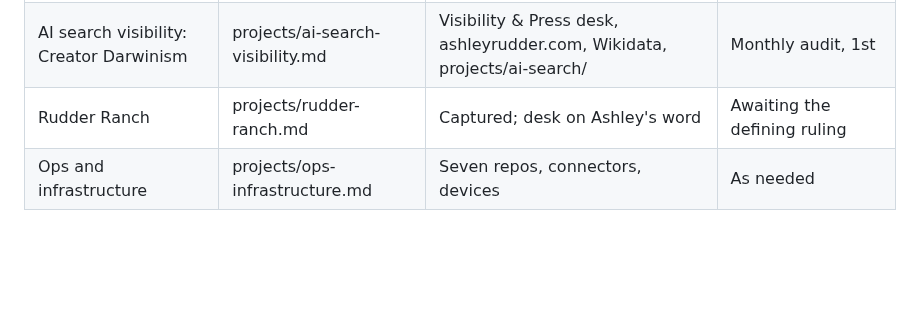
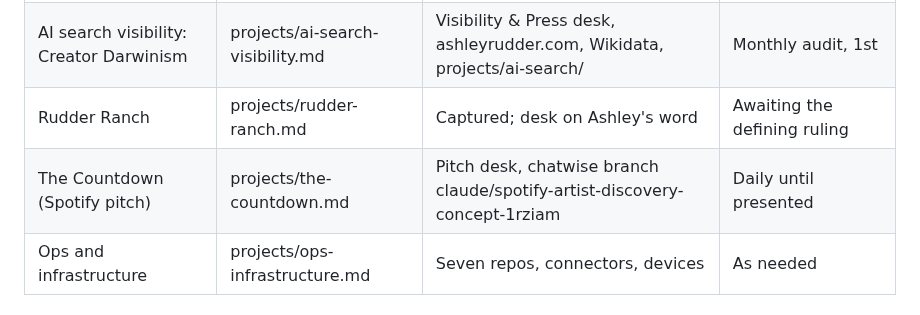
Before and after one commit to ashley-rudder/ashley-rudder-brief, a Markdown page: projects/00-INDEX.md, the part around the change. Drawn GitHub-style; blank space fills up the shorter version.

```diff
--- a/projects/00-INDEX.md
+++ b/projects/00-INDEX.md
@@ -18,6 +18,7 @@ Rule: this index gains a line the moment a new thread opens, and loses it only w
 | Legal and trademarks | projects/legal-trademarks.md | Gmail, Denney Law thread | Deadline-driven |
 | AI search visibility: Creator Darwinism | projects/ai-search-visibility.md | Visibility & Press desk, ashleyrudder.com, Wikidata, projects/ai-search/ | Monthly audit, 1st |
 | Rudder Ranch | projects/rudder-ranch.md | Captured; desk on Ashley's word | Awaiting the defining ruling |
+| The Countdown (Spotify pitch) | projects/the-countdown.md | Pitch desk, chatwise branch claude/spotify-artist-discovery-concept-1rziam | Daily until presented |
 | Ops and infrastructure | projects/ops-infrastructure.md | Seven repos, connectors, devices | As needed |
 
 ## Thread map (claude.ai sidebar as Ashley reviewed it 9/17)
```
Also changed, not shown: projects/the-countdown.md (added, +30 -0 lines).
